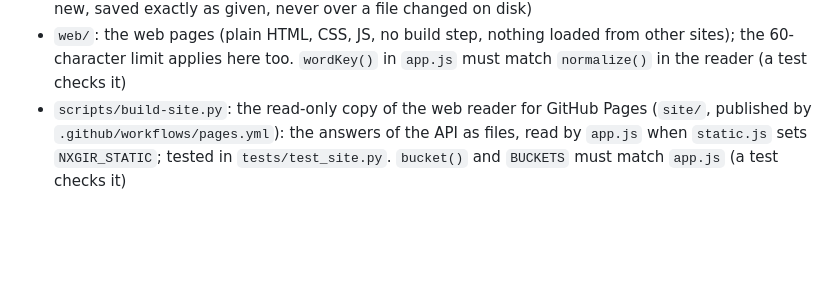
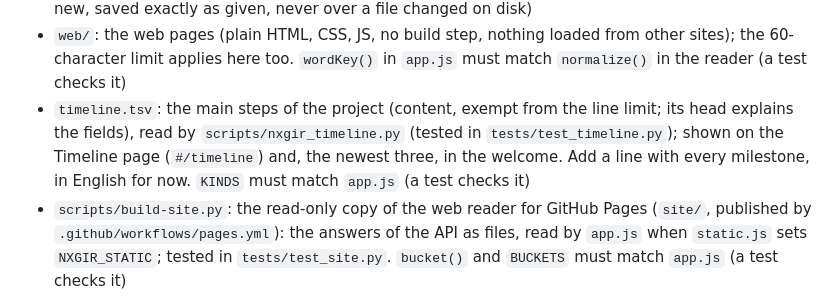
Before and after one commit to serjhnn/nx-gir, a Markdown page: CLAUDE.md, the part around the change. Drawn GitHub-style; blank space fills up the shorter version.

```diff
--- a/CLAUDE.md
+++ b/CLAUDE.md
@@ -89,6 +89,15 @@
   60-character limit applies here too. `wordKey()`
   in `app.js` must match `normalize()` in the reader
   (a test checks it)
+- `timeline.tsv`: the main steps of the project
+  (content, exempt from the line limit; its head
+  explains the fields), read by
+  `scripts/nxgir_timeline.py` (tested in
+  `tests/test_timeline.py`); shown on the Timeline
+  page (`#/timeline`) and, the newest three, in the
+  welcome. Add a line with every milestone, in
+  English for now. `KINDS` must match `app.js` (a
+  test checks it)
 - `scripts/build-site.py`: the read-only copy of the
   web reader for GitHub Pages (`site/`, published by
   `.github/workflows/pages.yml`): the answers of the
```
Also changed, not shown: README.md (+24 -7 lines), docs/web-timeline.png (added), 9 other files.
